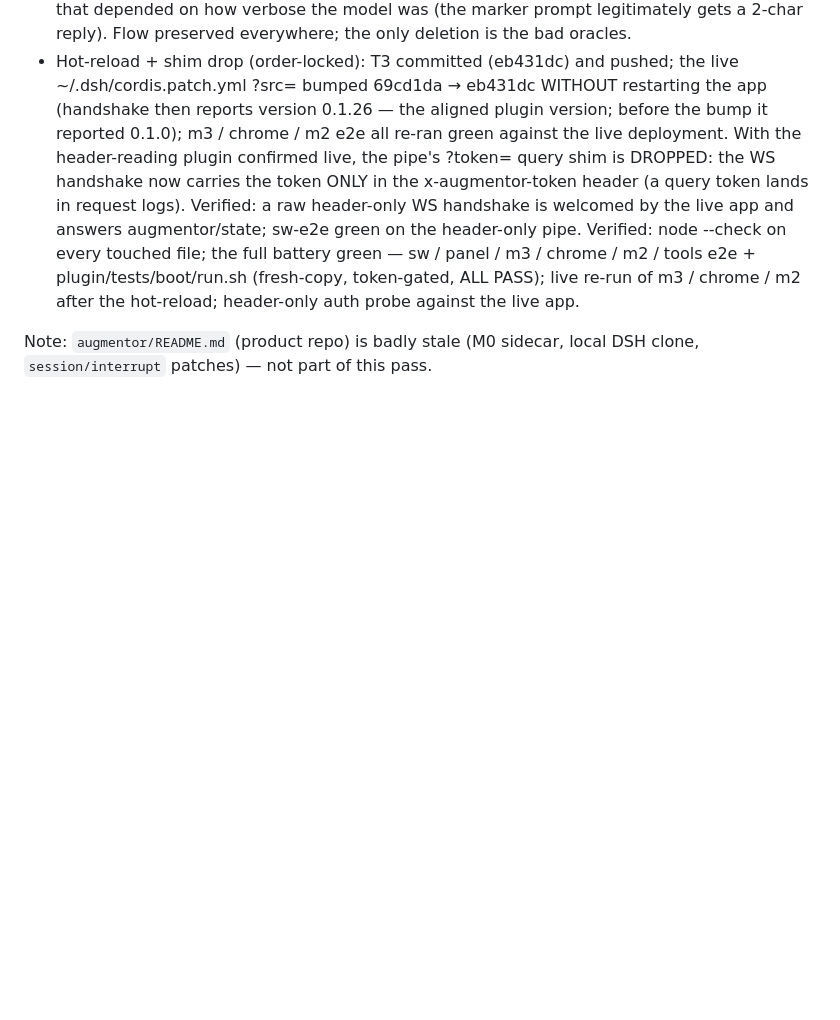
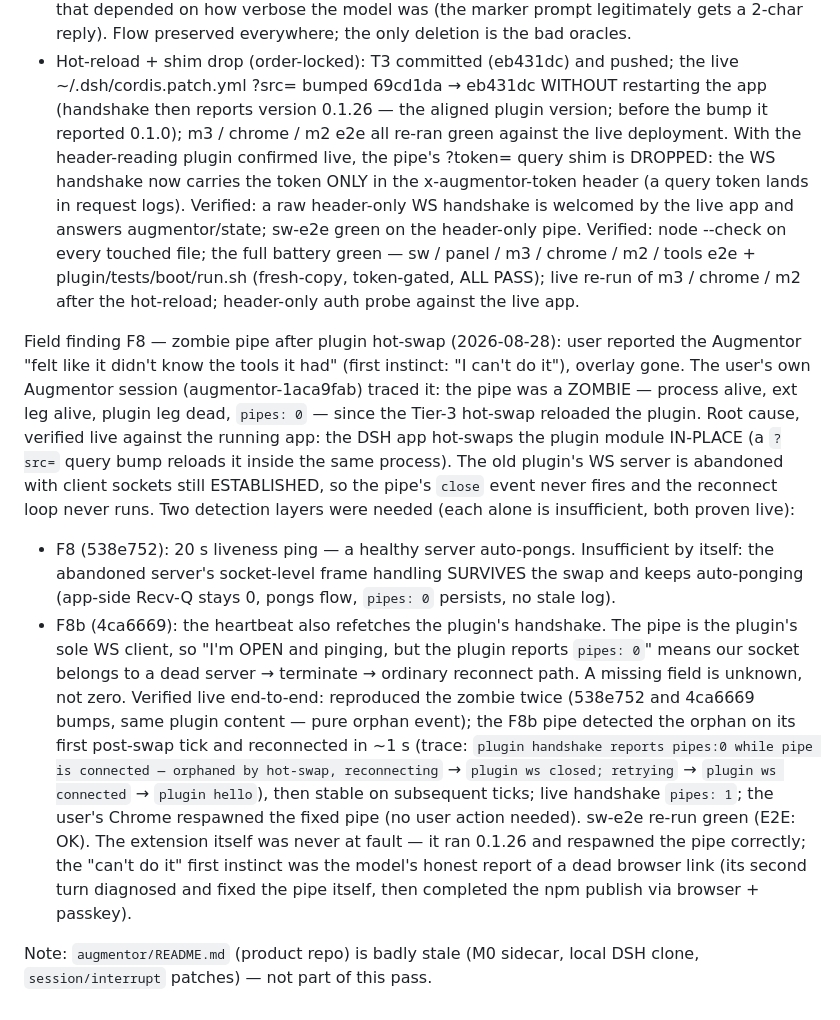
Before and after one commit to ManoloRemiddi/augmentor-dsh-extension-plugin, a Markdown page: PROPOSAL-plugin-architecture.md, the part around the change. Rendered like a GitHub page; blank space fills up the shorter version.

Commit message:
docs: F8 field finding — zombie pipe after plugin hot-swap (538e752, 4ca6669)

```diff
--- a/PROPOSAL-plugin-architecture.md
+++ b/PROPOSAL-plugin-architecture.md
@@ -1778,5 +1778,38 @@ sw / panel / m3 / chrome / m2 / tools e2e + plugin/tests/boot/run.sh
 (fresh-copy, token-gated, ALL PASS); live re-run of m3 / chrome / m2
 after the hot-reload; header-only auth probe against the live app.
 
+Field finding F8 — zombie pipe after plugin hot-swap (2026-08-28): user
+reported the Augmentor "felt like it didn't know the tools it had" (first
+instinct: "I can't do it"), overlay gone. The user's own Augmentor session
+(augmentor-1aca9fab) traced it: the pipe was a ZOMBIE — process alive,
+ext leg alive, plugin leg dead, `pipes: 0` — since the Tier-3 hot-swap
+reloaded the plugin. Root cause, verified live against the running app:
+the DSH app hot-swaps the plugin module IN-PLACE (a `?src=` query bump
+reloads it inside the same process). The old plugin's WS server is
+abandoned with client sockets still ESTABLISHED, so the pipe's `close`
+event never fires and the reconnect loop never runs. Two detection
+layers were needed (each alone is insufficient, both proven live):
+- F8 (538e752): 20 s liveness ping — a healthy server auto-pongs.
+  Insufficient by itself: the abandoned server's socket-level frame
+  handling SURVIVES the swap and keeps auto-ponging (app-side Recv-Q
+  stays 0, pongs flow, `pipes: 0` persists, no stale log).
+- F8b (4ca6669): the heartbeat also refetches the plugin's handshake.
+  The pipe is the plugin's sole WS client, so "I'm OPEN and pinging, but
+  the plugin reports `pipes: 0`" means our socket belongs to a dead
+  server → terminate → ordinary reconnect path. A missing field is
+  unknown, not zero.
+Verified live end-to-end: reproduced the zombie twice (538e752 and
+4ca6669 bumps, same plugin content — pure orphan event); the F8b pipe
+detected the orphan on its first post-swap tick and reconnected in ~1 s
+(trace: `plugin handshake reports pipes:0 while pipe is connected —
+orphaned by hot-swap, reconnecting` → `plugin ws closed; retrying` →
+`plugin ws connected` → `plugin hello`), then stable on subsequent
+ticks; live handshake `pipes: 1`; the user's Chrome respawned the fixed
+pipe (no user action needed). sw-e2e re-run green (E2E: OK). The
+extension itself was never at fault — it ran 0.1.26 and respawned the
+pipe correctly; the "can't do it" first instinct was the model's honest
+report of a dead browser link (its second turn diagnosed and fixed the
+pipe itself, then completed the npm publish via browser + passkey).
+
 Note: `augmentor/README.md` (product repo) is badly stale (M0 sidecar, local
 DSH clone, `session/interrupt` patches) — not part of this pass.
```
